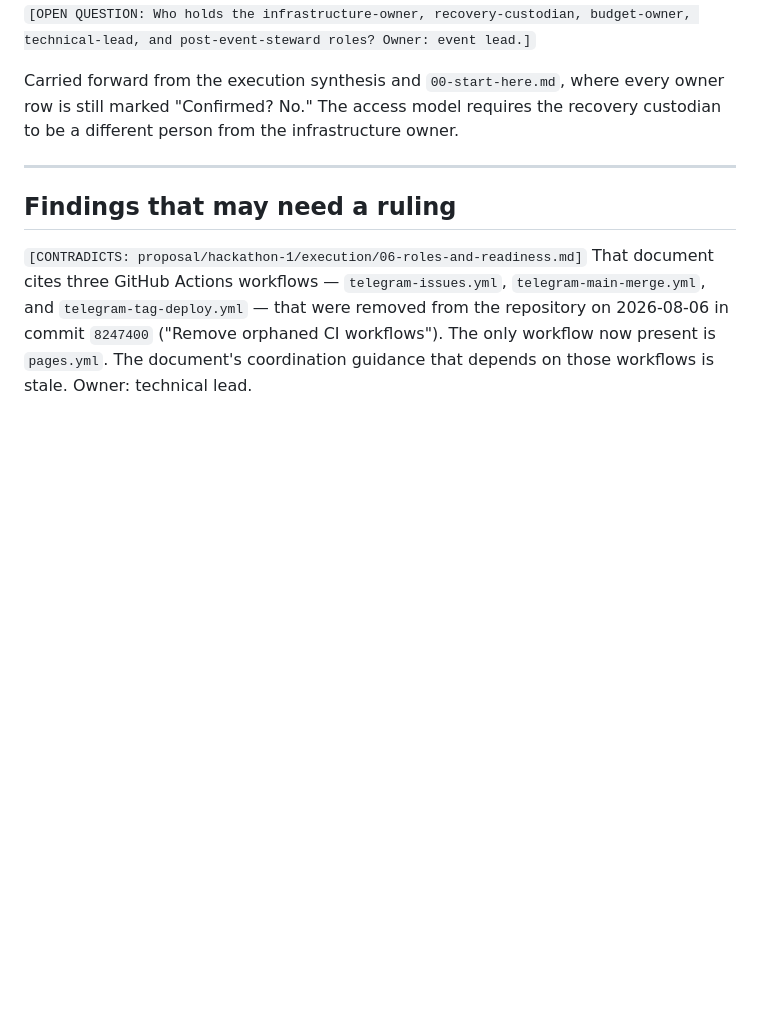
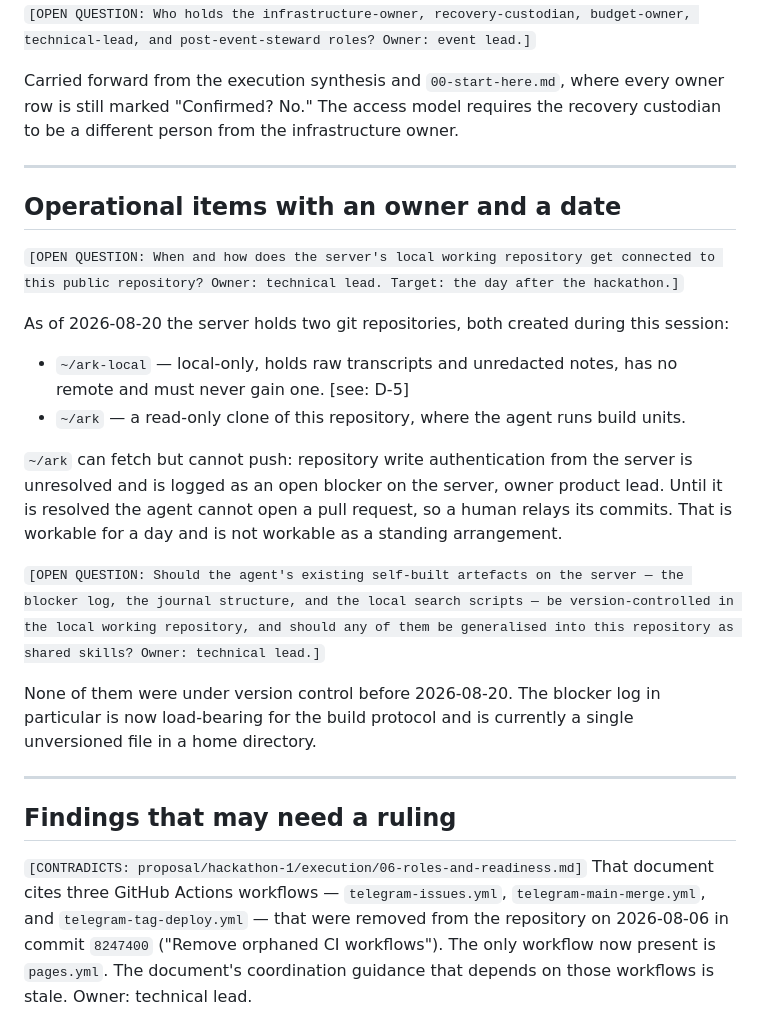
Before and after one commit to Vorski-Imagineering/ARK, a Markdown page: plan/ark-agent/open-questions.md, the part around the change. GitHub-like rendering; blank space fills up the shorter version.

```diff
--- a/plan/ark-agent/open-questions.md
+++ b/plan/ark-agent/open-questions.md
@@ -50,6 +50,23 @@ Carried forward from the execution synthesis and `00-start-here.md`, where every
 
 ---
 
+## Operational items with an owner and a date
+
+`[OPEN QUESTION: When and how does the server's local working repository get connected to this public repository? Owner: technical lead. Target: the day after the hackathon.]`
+
+As of 2026-08-20 the server holds two git repositories, both created during this session:
+
+- `~/ark-local` — local-only, holds raw transcripts and unredacted notes, has no remote and must never gain one. [see: D-5]
+- `~/ark` — a read-only clone of this repository, where the agent runs build units.
+
+`~/ark` can fetch but cannot push: repository write authentication from the server is unresolved and is logged as an open blocker on the server, owner product lead. Until it is resolved the agent cannot open a pull request, so a human relays its commits. That is workable for a day and is not workable as a standing arrangement.
+
+`[OPEN QUESTION: Should the agent's existing self-built artefacts on the server — the blocker log, the journal structure, and the local search scripts — be version-controlled in the local working repository, and should any of them be generalised into this repository as shared skills? Owner: technical lead.]`
+
+None of them were under version control before 2026-08-20. The blocker log in particular is now load-bearing for the build protocol and is currently a single unversioned file in a home directory.
+
+---
+
 ## Findings that may need a ruling
 
 `[CONTRADICTS: proposal/hackathon-1/execution/06-roles-and-readiness.md]` That document cites three GitHub Actions workflows — `telegram-issues.yml`, `telegram-main-merge.yml`, and `telegram-tag-deploy.yml` — that were removed from the repository on 2026-08-06 in commit `8247400` ("Remove orphaned CI workflows"). The only workflow now present is `pages.yml`. The document's coordination guidance that depends on those workflows is stale. Owner: technical lead.
```
Also changed, not shown: plan/ark-agent/01-phase-1-vertical-slice.md (+22 -1 lines).
